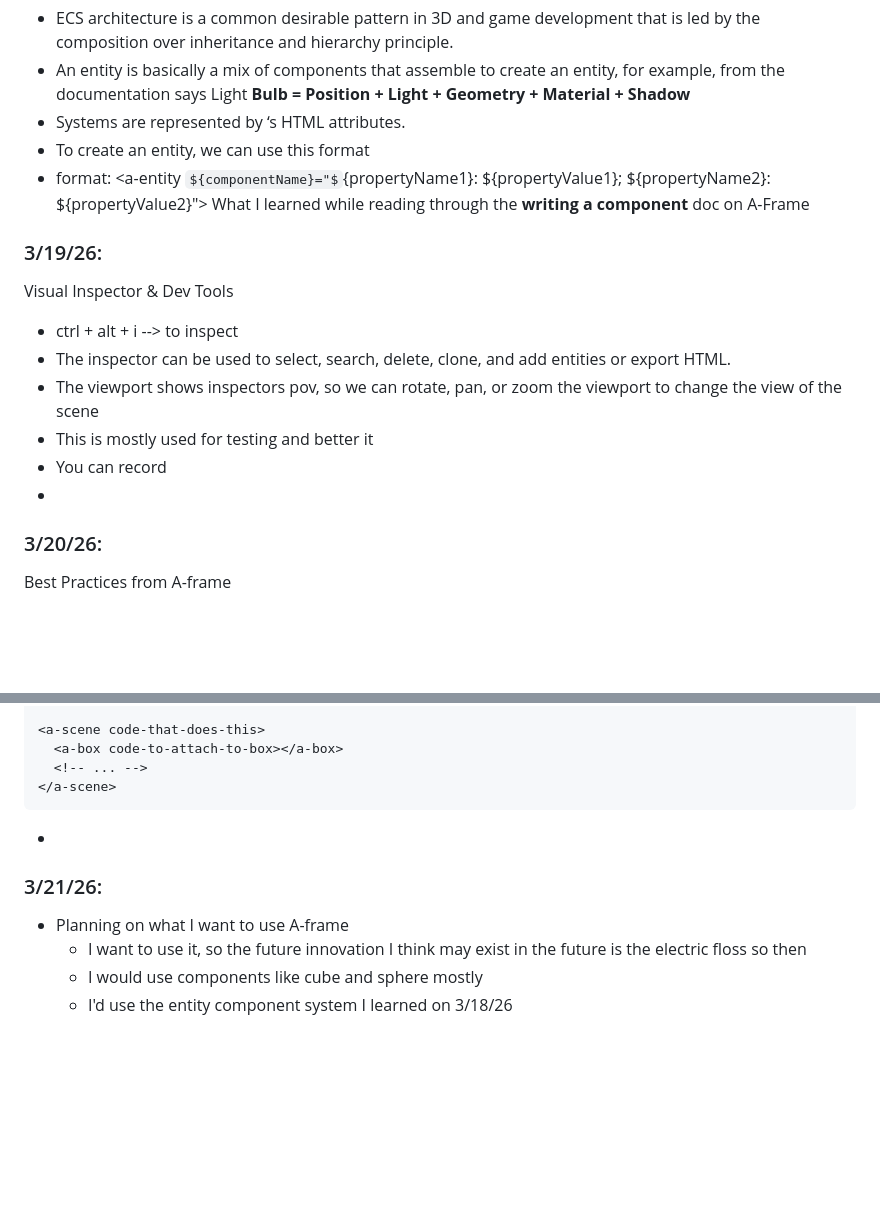
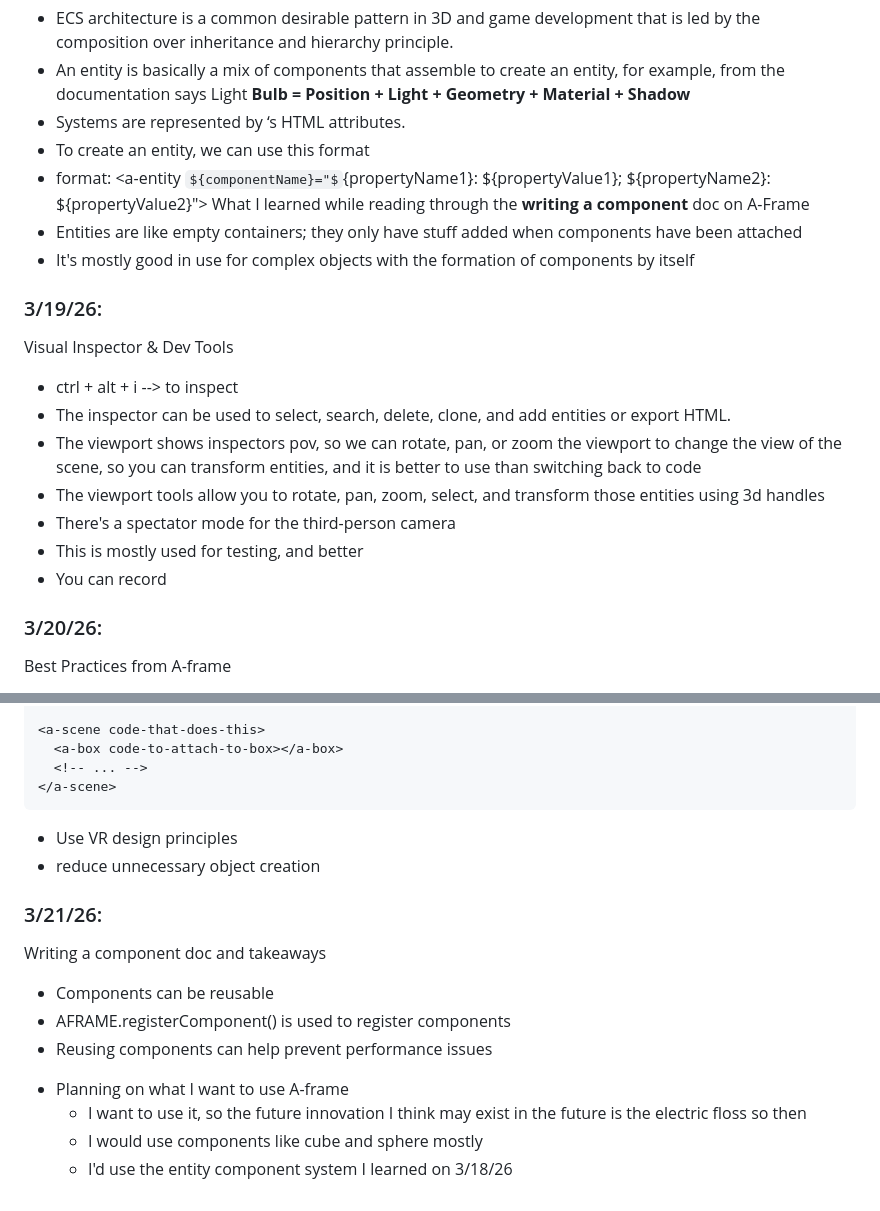
Before and after one commit to stephanief3005/sep10-freedem-project, a Markdown page: tool/learning-log.md, 2 parts joined by grey strips. GitHub-like rendering; some formulas as TeX source; blank space fills up the shorter version.

````diff
--- a/tool/learning-log.md
+++ b/tool/learning-log.md
@@ -44,14 +44,18 @@ What I learned while reading through the **entity component system** doc on A-Fr
 * To create an entity, we can use this format
 * format: <a-entity ${componentName}="${propertyName1}: ${propertyValue1}; ${propertyName2}: ${propertyValue2}">
 What I learned while reading through the **writing a component** doc on A-Frame
+* Entities are like empty containers; they only have stuff added when components have been attached
+* It's mostly good in use for complex objects with the formation of components by itself
+
 ### 3/19/26:
  Visual Inspector & Dev Tools
 - ctrl + alt + i --> to inspect
 - The inspector can be used to select, search, delete, clone, and add entities or export HTML.
-- The viewport shows inspectors pov, so we can rotate, pan, or zoom the viewport to change the view of the scene
-- This is mostly used for testing and better it
+- The viewport shows inspectors pov, so we can rotate, pan, or zoom the viewport to change the view of the scene, so you can transform entities, and it is better to use than switching back to code
+- The viewport tools allow you to rotate, pan, zoom, select, and transform those entities using 3d handles
+- There's a spectator mode for the third-person camera
+- This is mostly used for testing, and better
 - You can record
--
 
 ### 3/20/26:
 Best Practices from A-frame
@@ -92,14 +96,19 @@ Do not do this:
   <!-- ... -->
 </a-scene>
 ```
-*
+* Use VR design principles
+* reduce unnecessary object creation
 ### 3/21/26:
+Writing a component doc and takeaways
+- Components can be reusable
+- AFRAME.registerComponent() is used to register components
+- Reusing components can help prevent performance issues
 * Planning on what I want to use A-frame
   - I want to use it, so the future innovation I think may exist in the future is the electric floss so then
   - I would use components like cube and sphere mostly
   - I'd use the entity component system I learned on 3/18/26
 <!--
-* Links you used today (websites, videos, etc)
+* Links you used today (websites, videos, etc.)
 * Things you tried, progress you made, etc
 * Challenges, a-ha moments, etc
 * Questions you still have
````
